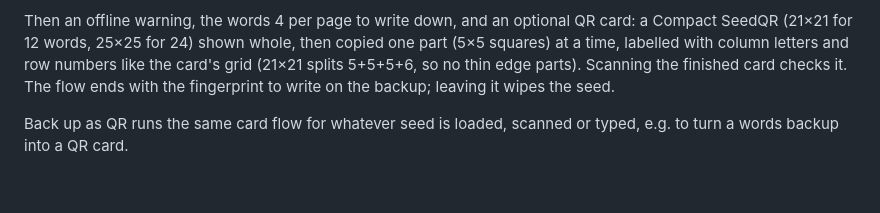
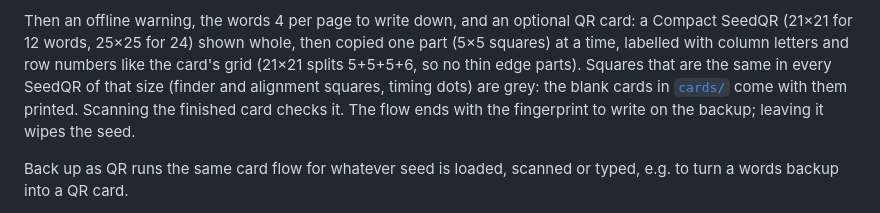
Before and after one commit to reneaaron/goldfish, a Markdown page: firmware/README.md, the part around the change. Rendered like a GitHub page; blank space fills up the shorter version.

```diff
--- a/firmware/README.md
+++ b/firmware/README.md
@@ -72,7 +72,9 @@ Then an offline warning, the words 4 per page to write down, and an
 optional QR card: a Compact SeedQR (21×21 for 12 words, 25×25 for 24)
 shown whole, then copied one part (5×5 squares) at a time, labelled with column letters
 and row numbers like the card's grid (21×21 splits 5+5+5+6, so no thin
-edge parts). Scanning the finished card checks it. The flow ends with the
+edge parts). Squares that are the same in every SeedQR of that size
+(finder and alignment squares, timing dots) are grey: the blank cards in
+[`cards/`](../cards) come with them printed. Scanning the finished card checks it. The flow ends with the
 fingerprint to write on the backup; leaving it wipes the seed.
 
 Back up as QR runs the same card flow for whatever seed is loaded, scanned
```
Also changed, not shown: CLAUDE.md (+1 -0 lines), README.md (+3 -1 lines), firmware/docs/screens/21_backup_block_1.png, firmware/docs/screens/29_backup_last_block.png, 2 other files.
